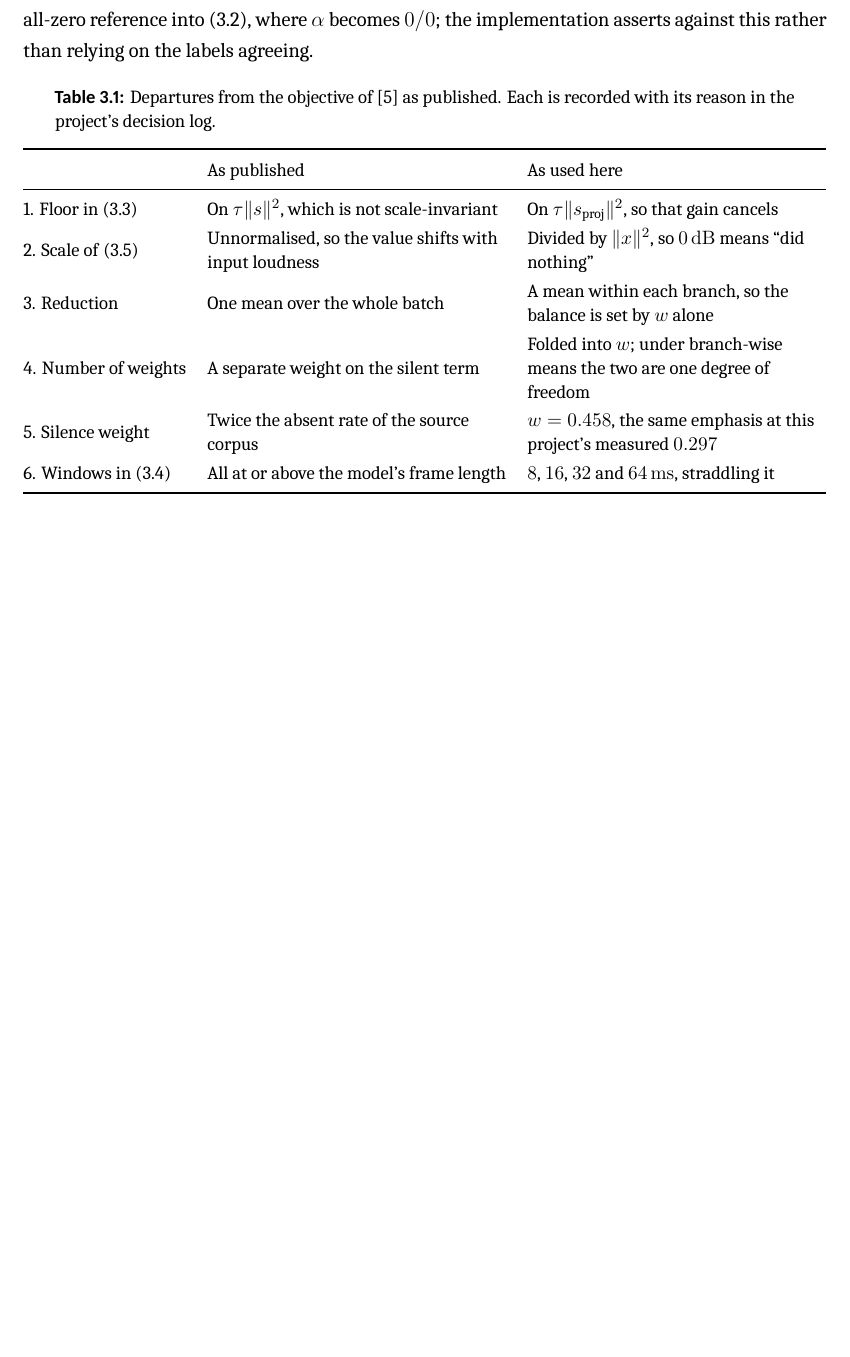
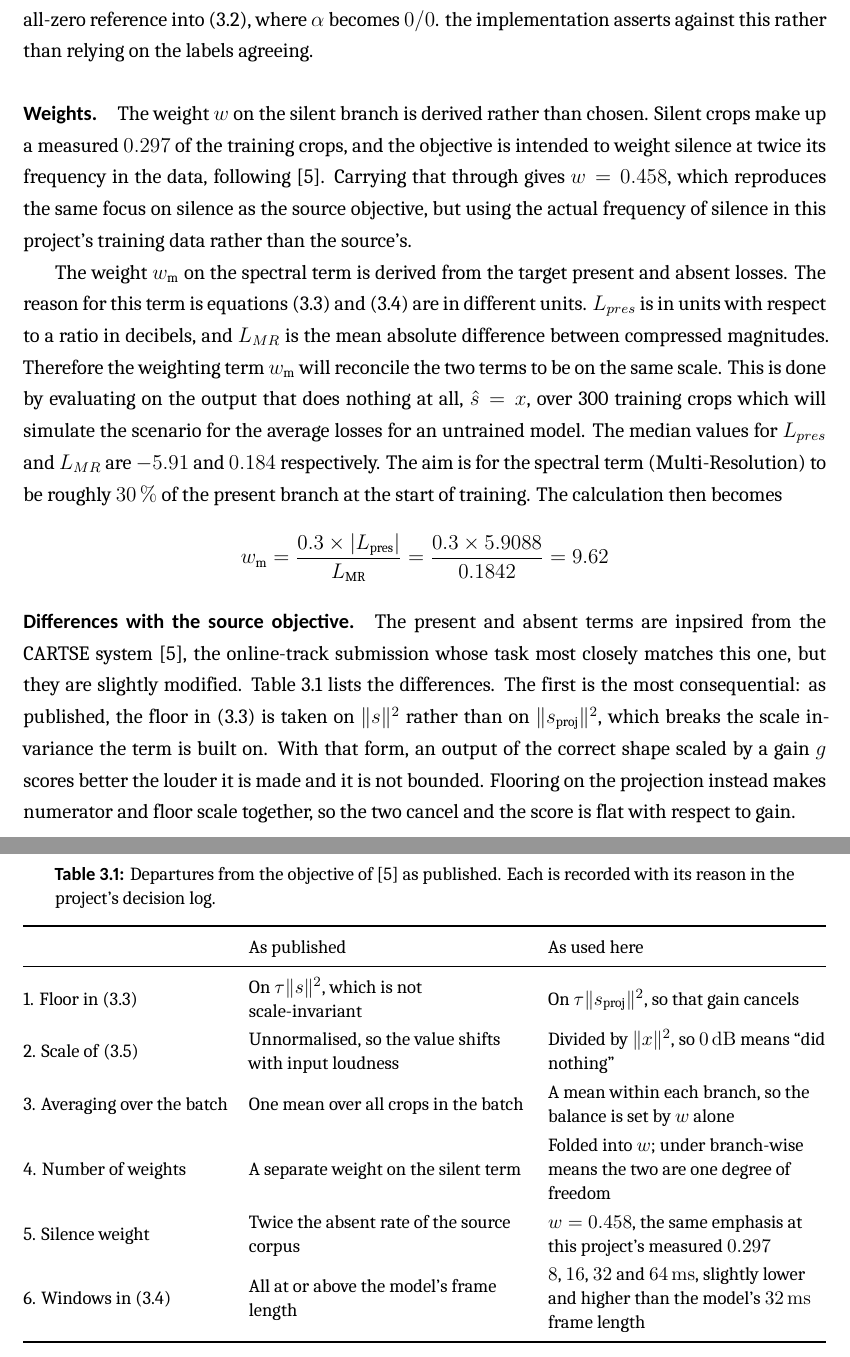
Before and after one commit to grantxxcoder/TargetSpeakerExtractor, a LaTeX thesis (report/report.tex, which reads report/methodology/architecture.tex): part of page 18 of 23 before the commit and two parts of pages 18 and 19 of 24 after it, the two joined at a grey line, cut so that both start at the same text, the shorter picture padded with empty space. Compiled offline with XeLaTeX.

Commit message:
REPORT: Objective function completed
Co-authored-by: Copilot <copilot@github.com>

```diff
--- a/report/methodology/architecture.tex
+++ b/report/methodology/architecture.tex
@@ -182,55 +182,19 @@ Which branch a crop belongs to is decided from the audio of the cropped target
 itself, not from the trial's label. A trial in which the target does speak can
 still yield a crop containing no target speech, and this occurs in \SI{5.8}{\percent}
 of crops. Routing such a crop to the present branch would put an all-zero reference
-into \eqref{eq:alpha}, where $\alpha$ becomes $0/0$; the implementation asserts
+into \eqref{eq:alpha}, where $\alpha$ becomes $0/0$. the implementation asserts
 against this rather than relying on the labels agreeing.
 
-% \paragraph{Weights.}
-% Every weight in \eqref{eq:total} is set in the experiment configuration rather than
-% in the loss implementation. Two of them are not arbitrary and are worth recording
-% here.
+\paragraph{Weights.}
 
-% The weight $w$ on the silent branch is derived rather than chosen. Silent crops make
-% up a measured \num{0.297} of the training crops, and the objective is intended to
-% weight silence at twice its frequency in the data, following
-% \cite{li2026cartse}. Carrying that through gives $w = 0.458$, which reproduces the
-% intended emphasis at this project's own absent rate rather than at the rate of the
-% corpus the value was originally set on. Weighting silence at exactly its data
-% frequency is retained as an ablation.
+The weight $w$ on the silent branch is derived rather than chosen. Silent crops make up a measured \num{0.297} of the training crops, and the objective is intended to weight silence at twice its frequency in the data, following \cite{li2026cartse}. Carrying that through gives $w = 0.458$, which reproduces the same focus on silence as the source objective, but using the actual frequency of silence in this project's training data rather than the source's.
 
-% The weight $w_\textup{m}$ on the spectral term is set by measurement.
-% Equations~\eqref{eq:lpres} and \eqref{eq:lmr} are on unrelated scales -- one is a
-% ratio in decibels, the other a mean absolute difference between compressed
-% magnitudes -- so a value cannot be chosen by inspection. Both terms were therefore
-% evaluated on the output that does nothing at all, $\hat{s} = x$, over 300 training
-% crops: a model-free reference point, and close to what an early-training model
-% produces. The median values there were \num{-5.91} and \num{0.184} respectively, so
-% $w_\textup{m} = 9.62$ places the spectral term at roughly \SI{30}{\percent} of the
-% present branch at the start of training. This is far from the value of \num{1.0}
-% used in the source, which at these scales would have made the spectral term
-% contribute a few percent.
+The weight $w_\textup{m}$ on the spectral term is derived from the target present and absent losses. The reason for this term is  equations~\eqref{eq:lpres} and \eqref{eq:lmr} are in different units. $L_{pres}$ is in units with respect to a ratio in decibels, and $L_{MR}$ is the mean absolute difference between compressed magnitudes. Therefore the weighting term $w_\textup{m}$ will reconcile the two terms to be on the same scale.
+This is done by evaluating on the output that does nothing at all, $\hat{s} = x$, over 300 training crops which will simulate the scenario for the average losses for an untrained model. The median values for $L_{pres}$ and $L_{MR}$ are \num{-5.91} and \num{0.184} respectively. The aim is for the spectral term (Multi-Resolution) to be roughly \SI{30}{\percent} of the present branch at the start of training. The calculation then becomes
+ $$w_\text{m} = \frac{0.3 \times |L_\text{pres}|}{L_\text{MR}} =  \frac{0.3 \times 5.9088}{0.1842} = 9.62$$
 
-% One consequence should be stated rather than discovered. The ratio between the two
-% terms drifts as training proceeds: $|L_\textup{pres}|$ grows towards its
-% \SI{-30}{dB} floor as the model improves, while $L_\textup{MR}$ shrinks towards
-% zero. The spectral term is therefore strong early and weak late. That is
-% defensible -- \eqref{eq:lpres} defines the task and \eqref{eq:lmr} prices what it
-% cannot see -- but it is a property of the design rather than an accident, and both
-% terms are logged separately at every step so the drift is visible. The weight is
-% ablated, including at zero, in Chapter~\ref{ch:experiments}.
-
-% \paragraph{Departures from the source objective.}
-% The present and absent terms are taken from the CARTSE system \cite{li2026cartse},
-% the online-track submission whose task most closely matches this one, but they are
-% not reproduced unchanged. Table~\ref{tab:loss-deviations} lists the differences.
-% The first is the most consequential: as published, the floor in \eqref{eq:lpres} is
-% taken on $\lVert s \rVert^2$ rather than on $\lVert s_\textup{proj} \rVert^2$,
-% which breaks the scale invariance the term is built on. With that form, an output
-% of the correct shape scaled by a gain $g$ scores better the louder it is made,
-% without bound. Flooring on the projection instead makes numerator and floor scale
-% together, so the two cancel and the score is flat with respect to gain. The
-% difference was found by a unit test asserting invariance, which the published form
-% fails.
+\paragraph{Differences with the source objective.}
+The present and absent terms are inpsired from the CARTSE system \cite{li2026cartse}, the online-track submission whose task most closely matches this one, but they are slightly modified. Table~\ref{tab:loss-deviations} lists the differences. The first is the most consequential: as published, the floor in \eqref{eq:lpres} is taken on $\lVert s \rVert^2$ rather than on $\lVert s_\textup{proj} \rVert^2$, which breaks the scale invariance the term is built on. With that form, an output of the correct shape scaled by a gain $g$ scores better the louder it is made and it is not bounded. Flooring on the projection instead makes numerator and floor scale together, so the two cancel and the score is flat with respect to gain.
 
 \begin{table}[htbp]
 \caption{Departures from the objective of \cite{li2026cartse} as published. Each is
@@ -249,8 +213,8 @@ recorded with its reason in the project's decision log.}
     & Unnormalised, so the value shifts with input loudness
     & Divided by $\lVert x \rVert^2$, so \SI{0}{dB} means ``did nothing''
     \\
-3. Reduction
-    & One mean over the whole batch
+3. Averaging over the batch
+    & One mean over all crops in the batch
     & A mean within each branch, so the balance is set by $w$ alone
     \\
 4. Number of weights
@@ -263,7 +227,7 @@ recorded with its reason in the project's decision log.}
     \\
 6. Windows in \eqref{eq:lmr}
     & All at or above the model's frame length
-    & \numlist{8;16;32;64}\,\si{\ms}, straddling it
+    & \numlist{8;16;32;64}\,\si{\ms}, slightly lower and higher than the model's \SI{32}{\ms} frame length
     \\
 \bottomrule
 \end{tabularx}
```
Also changed, not shown: report/report.pdf, report/methodology/architecture.tex (4 more changed lines).
